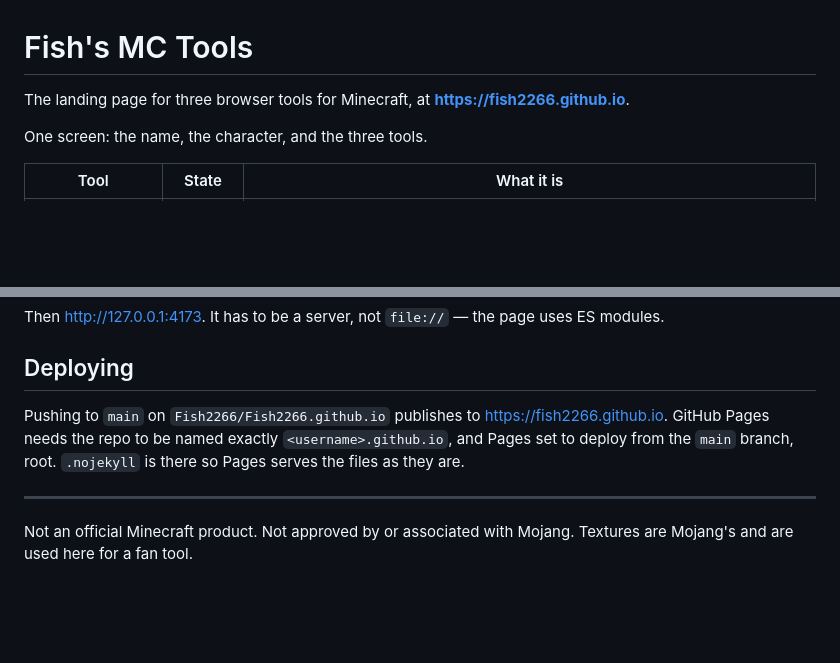
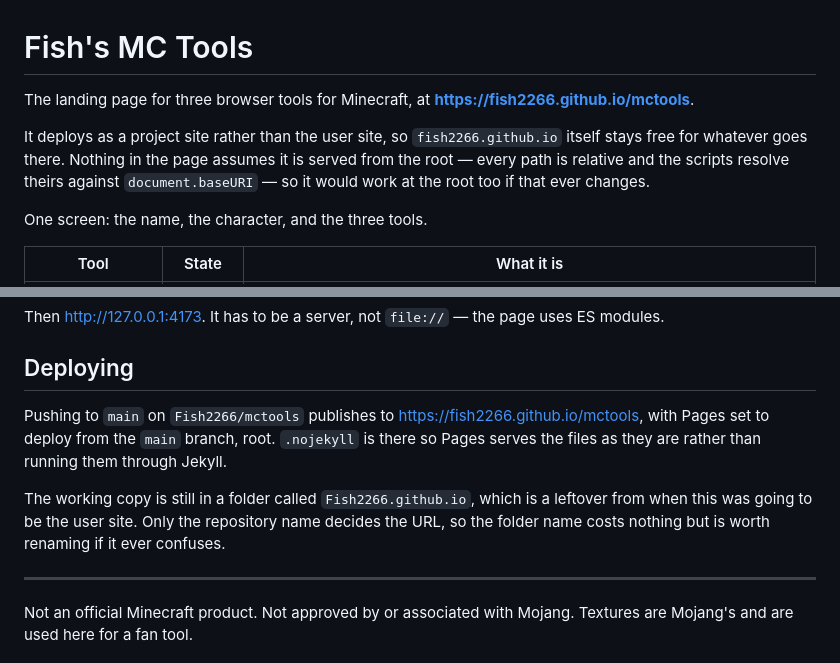
Before and after one commit to Fish2266/mctools, a Markdown page: README.md, 2 parts joined by grey strips. Drawn GitHub-style; blank space fills up the shorter version.

Commit message:
Point the README at fish2266.github.io/mctools
Deploying as a project site instead of the user site, so the root stays free.
Nothing in the page assumed it was served from the root — paths are relative
and the scripts resolve theirs against document.baseURI — and serving the
whole thing under /mctools renders identically.

Co-Authored-By: Claude Opus 5 <noreply@anthropic.com>

```diff
--- a/README.md
+++ b/README.md
@@ -1,7 +1,13 @@
 # Fish's MC Tools
 
 The landing page for three browser tools for Minecraft, at
-**<https://fish2266.github.io>**.
+**<https://fish2266.github.io/mctools>**.
+
+It deploys as a project site rather than the user site, so
+`fish2266.github.io` itself stays free for whatever goes there. Nothing in
+the page assumes it is served from the root — every path is relative and the
+scripts resolve theirs against `document.baseURI` — so it would work at the
+root too if that ever changes.
 
 One screen: the name, the character, and the three tools.
 
@@ -85,10 +91,15 @@ uses ES modules.
 
 ## Deploying
 
-Pushing to `main` on `Fish2266/Fish2266.github.io` publishes to
-<https://fish2266.github.io>. GitHub Pages needs the repo to be named exactly
-`<username>.github.io`, and Pages set to deploy from the `main` branch, root.
-`.nojekyll` is there so Pages serves the files as they are.
+Pushing to `main` on `Fish2266/mctools` publishes to
+<https://fish2266.github.io/mctools>, with Pages set to deploy from the
+`main` branch, root. `.nojekyll` is there so Pages serves the files as they
+are rather than running them through Jekyll.
+
+The working copy is still in a folder called `Fish2266.github.io`, which is a
+leftover from when this was going to be the user site. Only the repository
+name decides the URL, so the folder name costs nothing but is worth renaming
+if it ever confuses.
 
 ---
 
```
